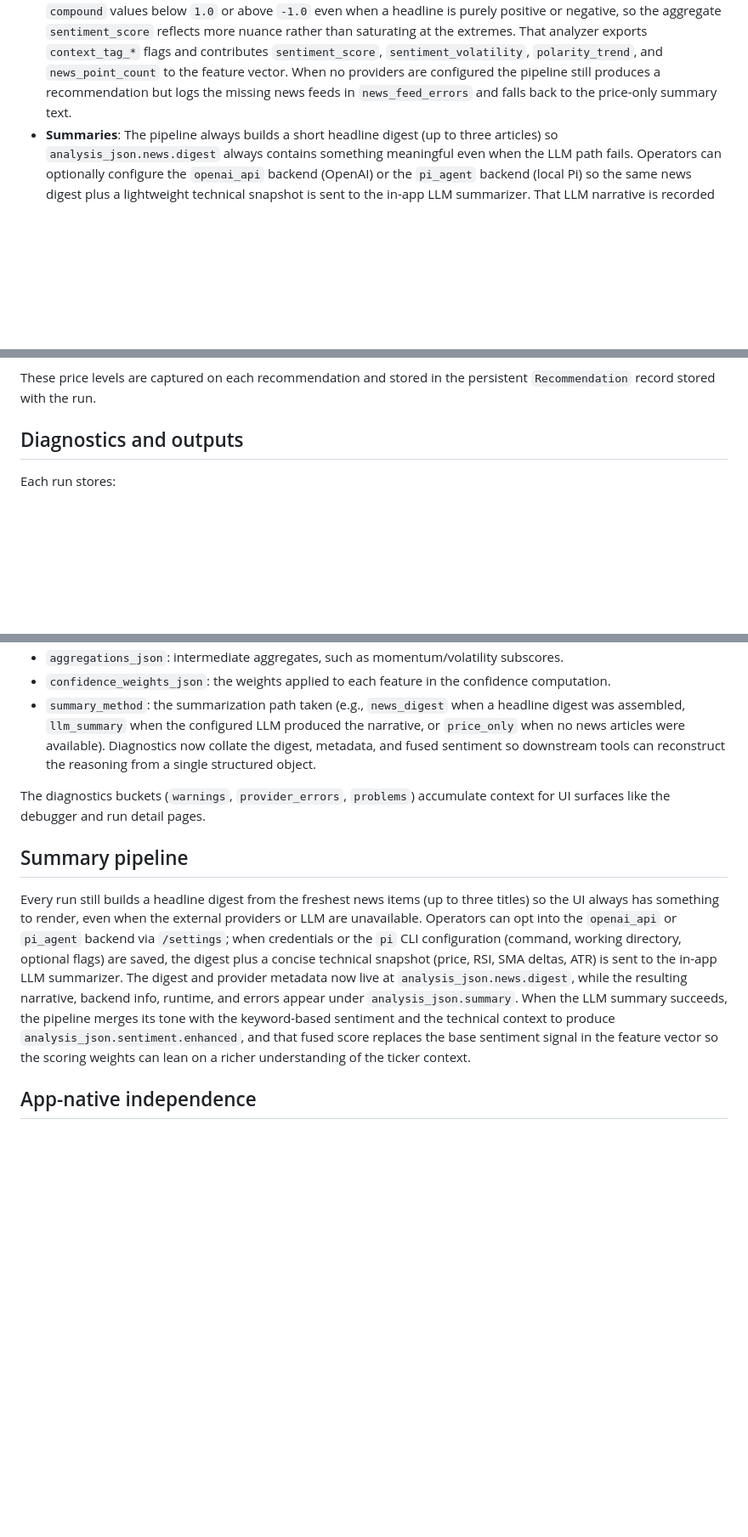
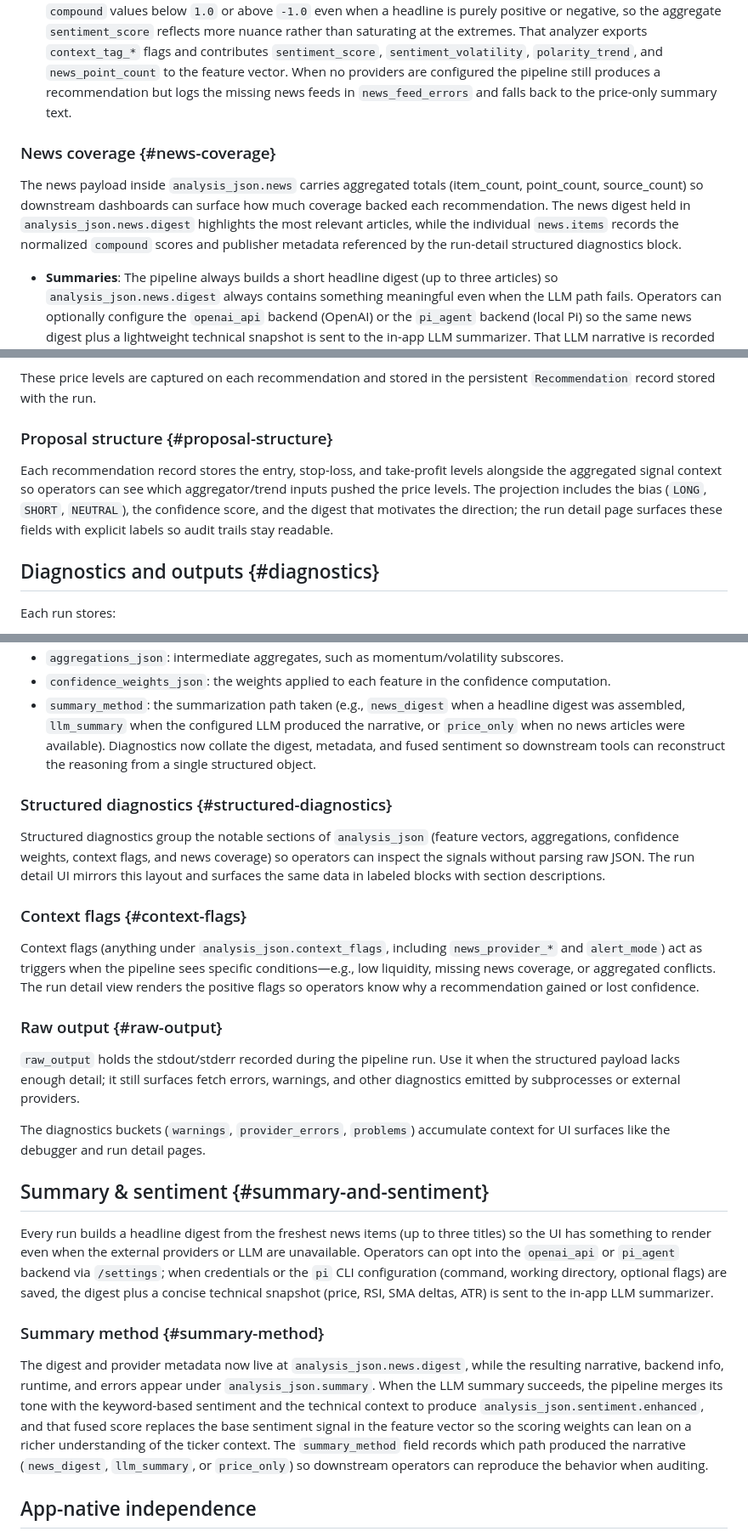
Before and after one commit to NLK511/essepoitenepenti, a Markdown page: docs/recommendation-methodology.md, 3 parts joined by grey strips. Shown at 85% size. GitHub-like rendering; blank space fills up the shorter version.

Commit message:
Document run detail diagnostics anchors

```diff
--- a/docs/recommendation-methodology.md
+++ b/docs/recommendation-methodology.md
@@ -21,6 +21,10 @@ If any step fails (missing data, API error, or weight load issue), the run surfa
 
 - **Market data**: `yfinance` provides OHLC history and volume for the requested ticker. The pipeline caches per-ticker histories for the duration of a run and logs retrieval timing in the `timing_json` metadata.
 - **News ingestion**: `ProposalService` now runs `NewsIngestionService` with the configured provider credentials (NewsAPI, Finnhub, etc.). It normalizes the returned articles, deduplicates links, and records which feeds succeeded or failed. A lightweight sentiment analyzer scores the collected content by weighting positive/negative keywords in the headline and body (giving headlines a larger boost). A small smoothing constant keeps the per-article `compound` values below `1.0` or above `-1.0` even when a headline is purely positive or negative, so the aggregate `sentiment_score` reflects more nuance rather than saturating at the extremes. That analyzer exports `context_tag_*` flags and contributes `sentiment_score`, `sentiment_volatility`, `polarity_trend`, and `news_point_count` to the feature vector. When no providers are configured the pipeline still produces a recommendation but logs the missing news feeds in `news_feed_errors` and falls back to the price-only summary text.
+
+### News coverage {#news-coverage}
+
+The news payload inside `analysis_json.news` carries aggregated totals (item_count, point_count, source_count) so downstream dashboards can surface how much coverage backed each recommendation. The news digest held in `analysis_json.news.digest` highlights the most relevant articles, while the individual `news.items` records the normalized `compound` scores and publisher metadata referenced by the run-detail structured diagnostics block.
 - **Summaries**: The pipeline always builds a short headline digest (up to three articles) so `analysis_json.news.digest` always contains something meaningful even when the LLM path fails. Operators can optionally configure the `openai_api` backend (OpenAI) or the `pi_agent` backend (local Pi) so the same news digest plus a lightweight technical snapshot is sent to the in-app LLM summarizer. That LLM narrative is recorded in `analysis_json.summary` along with the `summary_backend`/`summary_model` metadata, runtime, and any LLM errors. When the LLM summary succeeds, its tone is fused with the keyword-based `sentiment_score` and the technical snapshot to produce `analysis_json.sentiment.enhanced` (score, label, and component contributions), which may replace the sentiment signal that the feature vector samples during scoring.
 
 ## Feature engineering
@@ -55,7 +71,11 @@ Entry, stop-loss, and take-profit levels come from the same feature context and
 
 These price levels are captured on each recommendation and stored in the persistent `Recommendation` record stored with the run.
 
-## Diagnostics and outputs
+### Proposal structure {#proposal-structure}
+
+Each recommendation record stores the entry, stop-loss, and take-profit levels alongside the aggregated signal context so operators can see which aggregator/trend inputs pushed the price levels. The projection includes the bias (`LONG`, `SHORT`, `NEUTRAL`), the confidence score, and the digest that motivates the direction; the run detail page surfaces these fields with explicit labels so audit trails stay readable.
+
+## Diagnostics and outputs {#diagnostics}
 
 Each run stores:
 
@@ -66,11 +86,27 @@ Each run stores:
 - `confidence_weights_json`: the weights applied to each feature in the confidence computation.
 - `summary_method`: the summarization path taken (e.g., `news_digest` when a headline digest was assembled, `llm_summary` when the configured LLM produced the narrative, or `price_only` when no news articles were available). Diagnostics now collate the digest, metadata, and fused sentiment so downstream tools can reconstruct the reasoning from a single structured object.
 
+### Structured diagnostics {#structured-diagnostics}
+
+Structured diagnostics group the notable sections of `analysis_json` (feature vectors, aggregations, confidence weights, context flags, and news coverage) so operators can inspect the signals without parsing raw JSON. The run detail UI mirrors this layout and surfaces the same data in labeled blocks with section descriptions.
+
+### Context flags {#context-flags}
+
+Context flags (anything under `analysis_json.context_flags`, including `news_provider_*` and `alert_mode`) act as triggers when the pipeline sees specific conditions—e.g., low liquidity, missing news coverage, or aggregated conflicts. The run detail view renders the positive flags so operators know why a recommendation gained or lost confidence.
+
+### Raw output {#raw-output}
+
+`raw_output` holds the stdout/stderr recorded during the pipeline run. Use it when the structured payload lacks enough detail; it still surfaces fetch errors, warnings, and other diagnostics emitted by subprocesses or external providers.
+
 The diagnostics buckets (`warnings`, `provider_errors`, `problems`) accumulate context for UI surfaces like the debugger and run detail pages.
 
-## Summary pipeline
+## Summary & sentiment {#summary-and-sentiment}
 
-Every run still builds a headline digest from the freshest news items (up to three titles) so the UI always has something to render, even when the external providers or LLM are unavailable. Operators can opt into the `openai_api` or `pi_agent` backend via `/settings`; when credentials or the `pi` CLI configuration (command, working directory, optional flags) are saved, the digest plus a concise technical snapshot (price, RSI, SMA deltas, ATR) is sent to the in-app LLM summarizer. The digest and provider metadata now live at `analysis_json.news.digest`, while the resulting narrative, backend info, runtime, and errors appear under `analysis_json.summary`. When the LLM summary succeeds, the pipeline merges its tone with the keyword-based sentiment and the technical context to produce `analysis_json.sentiment.enhanced`, and that fused score replaces the base sentiment signal in the feature vector so the scoring weights can lean on a richer understanding of the ticker context.
+Every run builds a headline digest from the freshest news items (up to three titles) so the UI has something to render even when the external providers or LLM are unavailable. Operators can opt into the `openai_api` or `pi_agent` backend via `/settings`; when credentials or the `pi` CLI configuration (command, working directory, optional flags) are saved, the digest plus a concise technical snapshot (price, RSI, SMA deltas, ATR) is sent to the in-app LLM summarizer.
+
+### Summary method {#summary-method}
+
+The digest and provider metadata now live at `analysis_json.news.digest`, while the resulting narrative, backend info, runtime, and errors appear under `analysis_json.summary`. When the LLM summary succeeds, the pipeline merges its tone with the keyword-based sentiment and the technical context to produce `analysis_json.sentiment.enhanced`, and that fused score replaces the base sentiment signal in the feature vector so the scoring weights can lean on a richer understanding of the ticker context. The `summary_method` field records which path produced the narrative (`news_digest`, `llm_summary`, or `price_only`) so downstream operators can reproduce the behavior when auditing.
 
 ## App-native independence
 
```
Also changed, not shown: other parts of docs/recommendation-methodology.md (+12 -0 lines).
